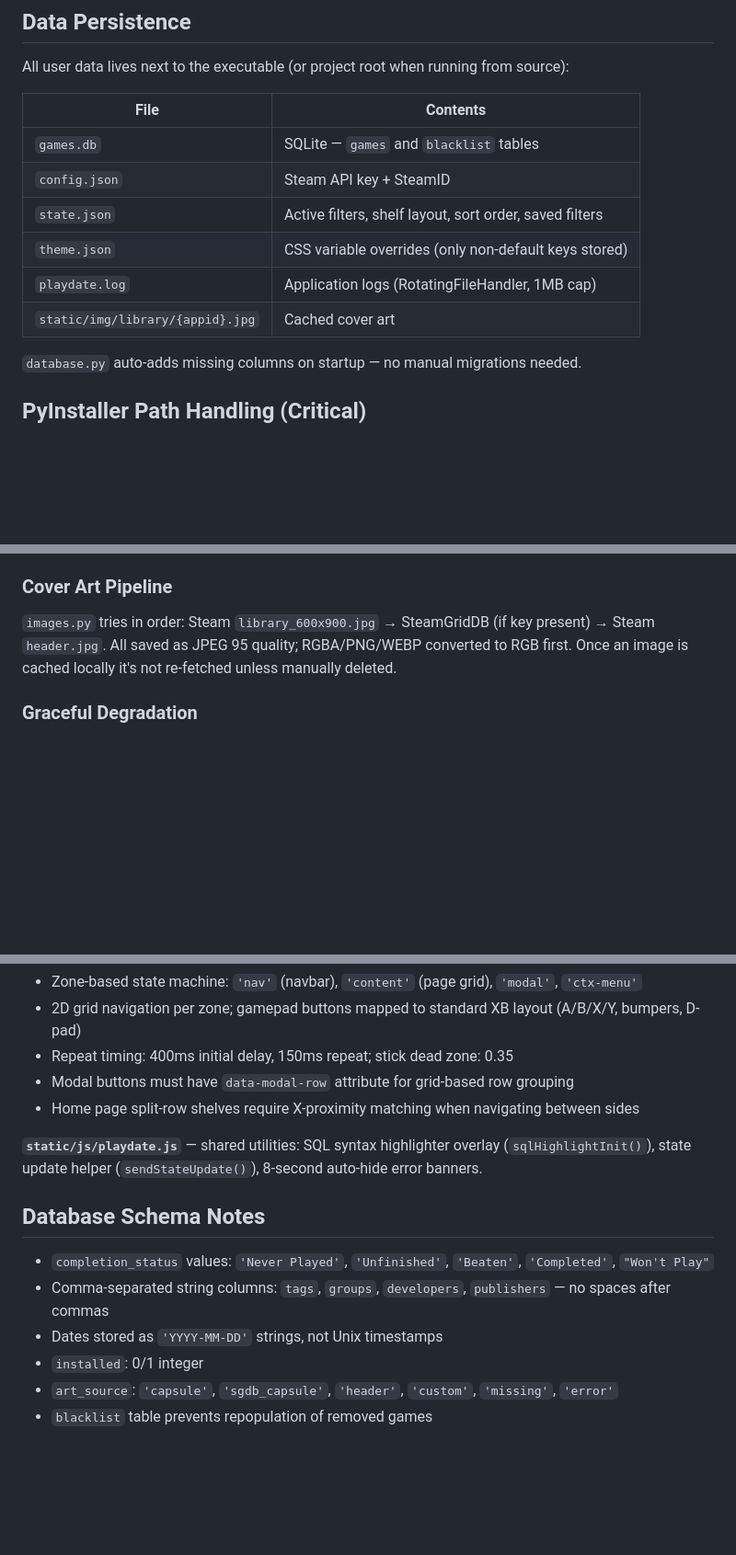
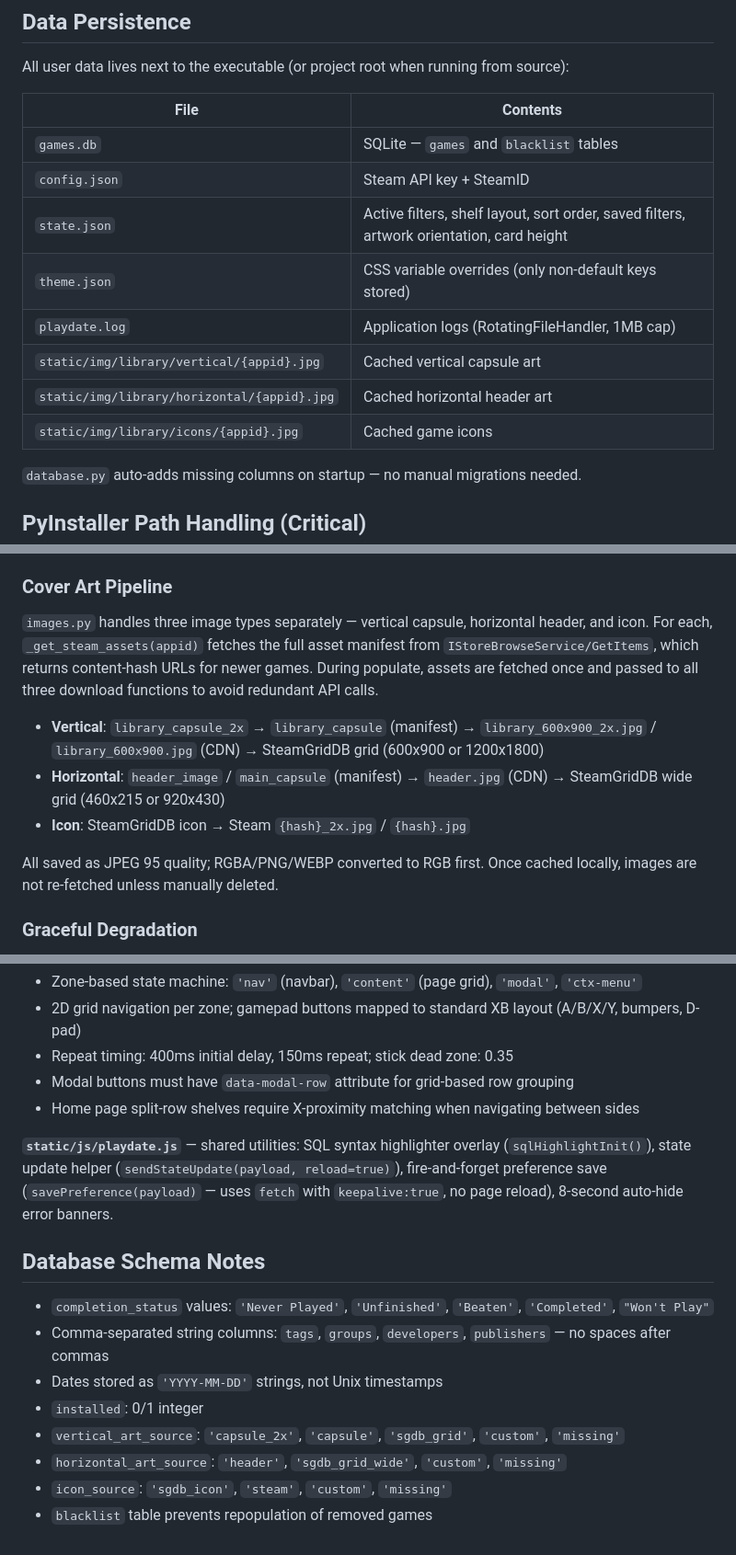
Before and after one commit to RobbyRatpoison/PlayDate, a Markdown page: CLAUDE.md, 3 parts joined by grey strips. Shown at 92% size. Rendered like a GitHub page; blank space fills up the shorter version.

Commit message:
Update CLAUDE.md to reflect v1.1.5 image overhaul
Co-Authored-By: Claude Sonnet 4.6 <noreply@anthropic.com>

```diff
--- a/CLAUDE.md
+++ b/CLAUDE.md
@@ -68,10 +68,12 @@ All user data lives next to the executable (or project root when running from so
 |------|----------|
 | `games.db` | SQLite — `games` and `blacklist` tables |
 | `config.json` | Steam API key + SteamID |
-| `state.json` | Active filters, shelf layout, sort order, saved filters |
+| `state.json` | Active filters, shelf layout, sort order, saved filters, artwork orientation, card height |
 | `theme.json` | CSS variable overrides (only non-default keys stored) |
 | `playdate.log` | Application logs (RotatingFileHandler, 1MB cap) |
-| `static/img/library/{appid}.jpg` | Cached cover art |
+| `static/img/library/vertical/{appid}.jpg` | Cached vertical capsule art |
+| `static/img/library/horizontal/{appid}.jpg` | Cached horizontal header art |
+| `static/img/library/icons/{appid}.jpg` | Cached game icons |
 
 `database.py` auto-adds missing columns on startup — no manual migrations needed.
 
@@ -103,7 +105,13 @@ Long-running operations (library import, BLAEO sync) run in daemon threads with
 **Review confidence weighting:** raw review percentage is scaled by total review count — <10 reviews gets 25% weight, 10-99 gets 50–100%, 100+ gets full weight. Stored as `weighted_percentage`.
 
 ### Cover Art Pipeline
-`images.py` tries in order: Steam `library_600x900.jpg` → SteamGridDB (if key present) → Steam `header.jpg`. All saved as JPEG 95 quality; RGBA/PNG/WEBP converted to RGB first. Once an image is cached locally it's not re-fetched unless manually deleted.
+`images.py` handles three image types separately — vertical capsule, horizontal header, and icon. For each, `_get_steam_assets(appid)` fetches the full asset manifest from `IStoreBrowseService/GetItems`, which returns content-hash URLs for newer games. During populate, assets are fetched once and passed to all three download functions to avoid redundant API calls.
+
+- **Vertical**: `library_capsule_2x` → `library_capsule` (manifest) → `library_600x900_2x.jpg` / `library_600x900.jpg` (CDN) → SteamGridDB grid (600x900 or 1200x1800)
+- **Horizontal**: `header_image` / `main_capsule` (manifest) → `header.jpg` (CDN) → SteamGridDB wide grid (460x215 or 920x430)
+- **Icon**: SteamGridDB icon → Steam `{hash}_2x.jpg` / `{hash}.jpg`
+
+All saved as JPEG 95 quality; RGBA/PNG/WEBP converted to RGB first. Once cached locally, images are not re-fetched unless manually deleted.
 
 ### Graceful Degradation
 No API key → public profile HTML scraper. No SteamGridDB key → Steam covers. Missing watchdog → continues without filesystem watcher. All external calls have try/except returning None/empty on failure.
@@ -131,7 +139,7 @@ Shelves are defined in `state.json` and rendered by `index.py`. Key fields per s
 - Modal buttons must have `data-modal-row` attribute for grid-based row grouping
 - Home page split-row shelves require X-proximity matching when navigating between sides
 
-**`static/js/playdate.js`** — shared utilities: SQL syntax highlighter overlay (`sqlHighlightInit()`), state update helper (`sendStateUpdate()`), 8-second auto-hide error banners.
+**`static/js/playdate.js`** — shared utilities: SQL syntax highlighter overlay (`sqlHighlightInit()`), state update helper (`sendStateUpdate(payload, reload=true)`), fire-and-forget preference save (`savePreference(payload)` — uses `fetch` with `keepalive:true`, no page reload), 8-second auto-hide error banners.
 
 ## Database Schema Notes
 
@@ -139,5 +147,7 @@ Shelves are defined in `state.json` and rendered by `index.py`. Key fields per s
 - Comma-separated string columns: `tags`, `groups`, `developers`, `publishers` — no spaces after commas
 - Dates stored as `'YYYY-MM-DD'` strings, not Unix timestamps
 - `installed`: 0/1 integer
-- `art_source`: `'capsule'`, `'sgdb_capsule'`, `'header'`, `'custom'`, `'missing'`, `'error'`
+- `vertical_art_source`: `'capsule_2x'`, `'capsule'`, `'sgdb_grid'`, `'custom'`, `'missing'`
+- `horizontal_art_source`: `'header'`, `'sgdb_grid_wide'`, `'custom'`, `'missing'`
+- `icon_source`: `'sgdb_icon'`, `'steam'`, `'custom'`, `'missing'`
 - `blacklist` table prevents repopulation of removed games
```
Also changed, not shown: other parts of CLAUDE.md (+1 -1 lines).
